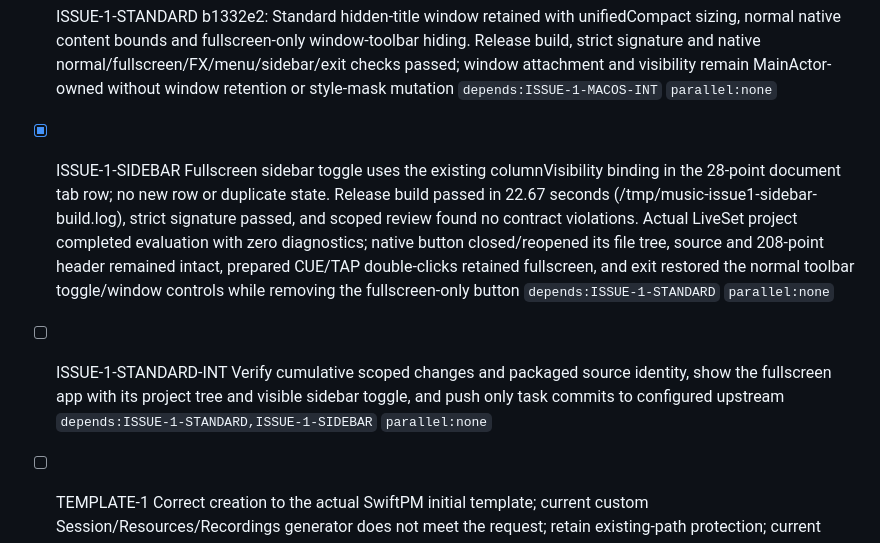
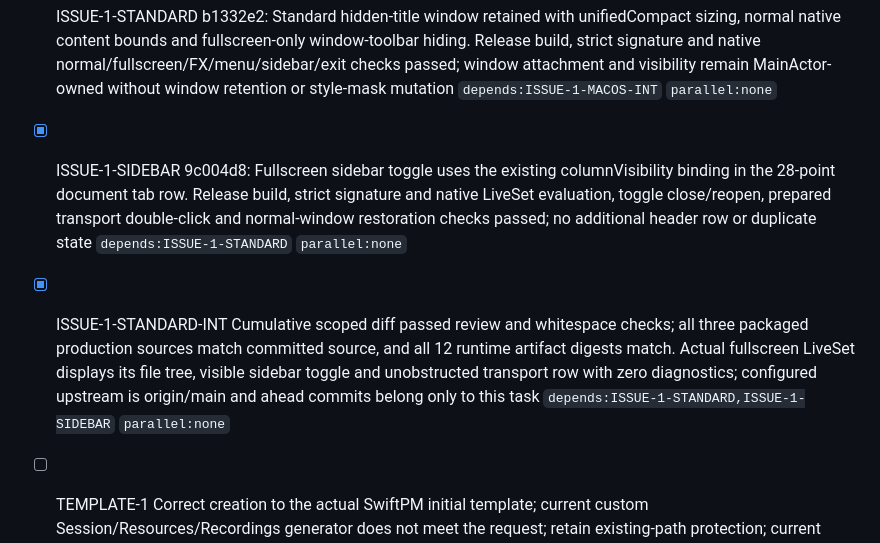
Before and after one commit to 1amageek/MusicPlaygournd, a Markdown page: PROGRESS.md, the part around the change. Rendered like a GitHub page.

Commit message:
Record fullscreen sidebar verification

```diff
--- a/PROGRESS.md
+++ b/PROGRESS.md
@@ -6,8 +6,8 @@
 - [x] ISSUE-1-MACOS Apple Markdown docs and installed AppKit/SwiftUI SDK confirm hiddenTitleBar hides appearance, contentLayoutRect owns unobscured content, toolbar fullscreen defaults visible, and onHover is supported on macOS 15+; plain-window source/design changes withdrawn; exact native event recipient remains unobserved and onHover behavior in this app remains untested `depends:ISSUE-1-INT` `parallel:none`
 - [x] ISSUE-1-MACOS-INT Source/design match HEAD 72e5f21; no task commit or push; standard-window fullscreen toolbar policy and content-layout investigation identified as the next direction, with implementation awaiting user acceptance `depends:ISSUE-1-MACOS` `parallel:none`
 - [x] ISSUE-1-STANDARD b1332e2: Standard hidden-title window retained with unifiedCompact sizing, normal native content bounds and fullscreen-only window-toolbar hiding. Release build, strict signature and native normal/fullscreen/FX/menu/sidebar/exit checks passed; window attachment and visibility remain MainActor-owned without window retention or style-mask mutation `depends:ISSUE-1-MACOS-INT` `parallel:none`
-- [x] ISSUE-1-SIDEBAR Fullscreen sidebar toggle uses the existing columnVisibility binding in the 28-point document tab row; no new row or duplicate state. Release build passed in 22.67 seconds (/tmp/music-issue1-sidebar-build.log), strict signature passed, and scoped review found no contract violations. Actual LiveSet project completed evaluation with zero diagnostics; native button closed/reopened its file tree, source and 208-point header remained intact, prepared CUE/TAP double-clicks retained fullscreen, and exit restored the normal toolbar toggle/window controls while removing the fullscreen-only button `depends:ISSUE-1-STANDARD` `parallel:none`
-- [ ] ISSUE-1-STANDARD-INT Verify cumulative scoped changes and packaged source identity, show the fullscreen app with its project tree and visible sidebar toggle, and push only task commits to configured upstream `depends:ISSUE-1-STANDARD,ISSUE-1-SIDEBAR` `parallel:none`
+- [x] ISSUE-1-SIDEBAR 9c004d8: Fullscreen sidebar toggle uses the existing columnVisibility binding in the 28-point document tab row. Release build, strict signature and native LiveSet evaluation, toggle close/reopen, prepared transport double-click and normal-window restoration checks passed; no additional header row or duplicate state `depends:ISSUE-1-STANDARD` `parallel:none`
+- [x] ISSUE-1-STANDARD-INT Cumulative scoped diff passed review and whitespace checks; all three packaged production sources match committed source, and all 12 runtime artifact digests match. Actual fullscreen LiveSet displays its file tree, visible sidebar toggle and unobstructed transport row with zero diagnostics; configured upstream is origin/main and ahead commits belong only to this task `depends:ISSUE-1-STANDARD,ISSUE-1-SIDEBAR` `parallel:none`
 
 - [ ] TEMPLATE-1 Correct creation to the actual SwiftPM initial template; current custom Session/Resources/Recordings generator does not meet the request; retain existing-path protection; current manifest and generator formatting corrected with four-space indentation and multiline declarations, and SwiftPM metadata is unchanged `depends:none` `parallel:none`
 - [x] NAV-1 Native NavigationSplitView/List/DisclosureGroup, unified toolbar, detail-only logs/status and redundant folder strip removal verified by app build and native selection/expansion/visibility checks `depends:none` `parallel:none`
```
